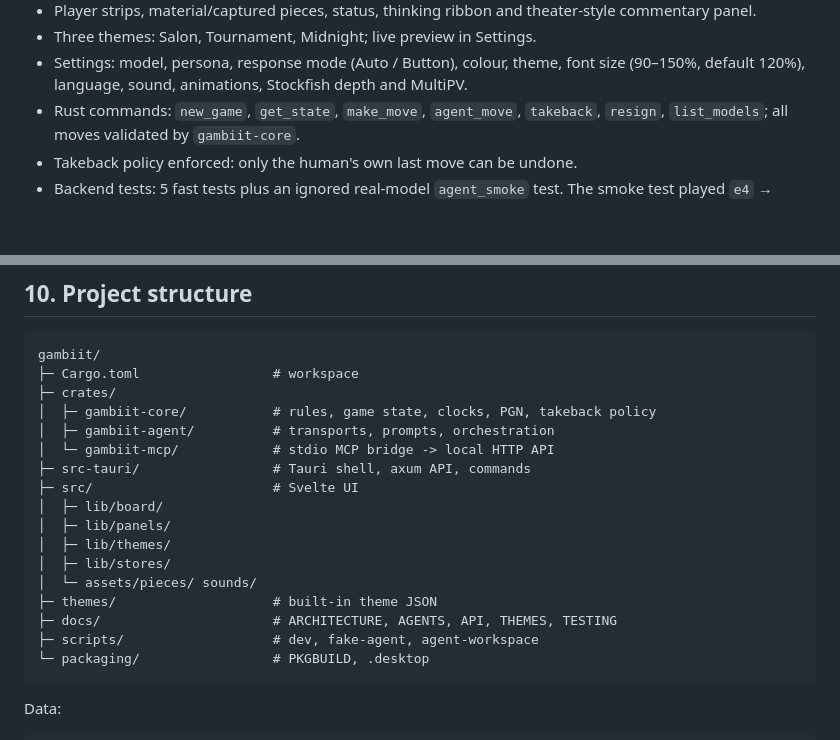
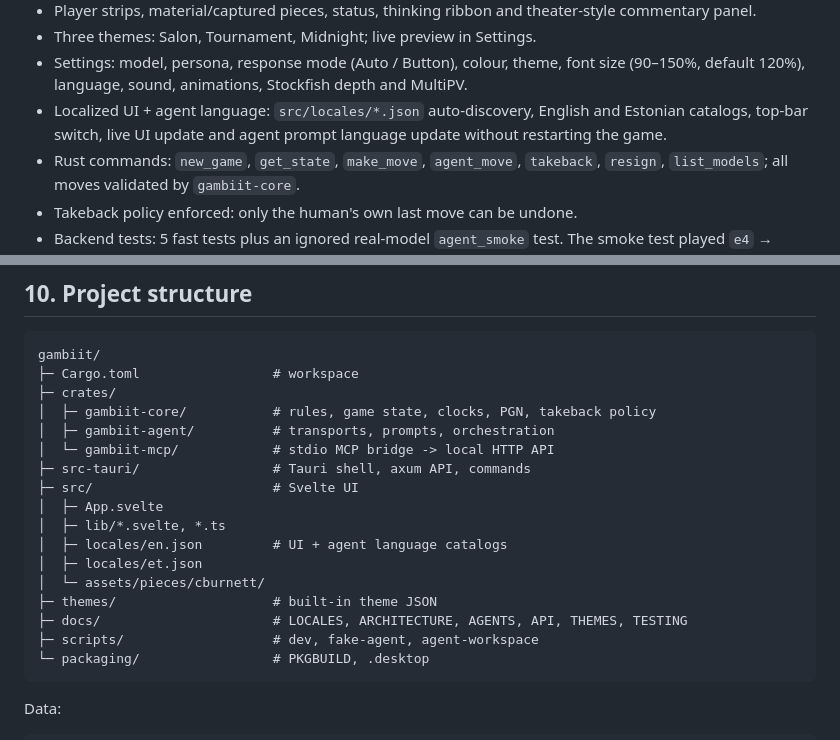
Before and after one commit to reiokr/gambiit, a Markdown page: PLAN.md, 2 parts joined by grey strips. Drawn GitHub-style; blank space fills up the shorter version.

````diff
--- a/PLAN.md
+++ b/PLAN.md
@@ -69,6 +69,9 @@ Completed:
 - Settings: model, persona, response mode (Auto / Button), colour, theme,
   font size (90–150%, default 120%), language, sound, animations, Stockfish
   depth and MultiPV.
+- Localized UI + agent language: `src/locales/*.json` auto-discovery, English
+  and Estonian catalogs, top-bar switch, live UI update and agent prompt
+  language update without restarting the game.
 - Rust commands: `new_game`, `get_state`, `make_move`, `agent_move`, `takeback`,
   `resign`, `list_models`; all moves validated by `gambiit-core`.
 - Takeback policy enforced: only the human's own last move can be undone.
@@ -464,13 +467,13 @@ gambiit/
 │  └─ gambiit-mcp/            # stdio MCP bridge -> local HTTP API
 ├─ src-tauri/                 # Tauri shell, axum API, commands
 ├─ src/                       # Svelte UI
-│  ├─ lib/board/
-│  ├─ lib/panels/
-│  ├─ lib/themes/
-│  ├─ lib/stores/
-│  └─ assets/pieces/ sounds/
+│  ├─ App.svelte
+│  ├─ lib/*.svelte, *.ts
+│  ├─ locales/en.json         # UI + agent language catalogs
+│  ├─ locales/et.json
+│  └─ assets/pieces/cburnett/
 ├─ themes/                    # built-in theme JSON
-├─ docs/                      # ARCHITECTURE, AGENTS, API, THEMES, TESTING
+├─ docs/                      # LOCALES, ARCHITECTURE, AGENTS, API, THEMES, TESTING
 ├─ scripts/                   # dev, fake-agent, agent-workspace
 └─ packaging/                 # PKGBUILD, .desktop
 ```
````
Also changed, not shown: PLAN.et.md (+11 -2 lines), README.md (+14 -0 lines), docs/LOCALES.md (added, +73 -0 lines), docs/ui-preview-et.png (added), 14 other files.
